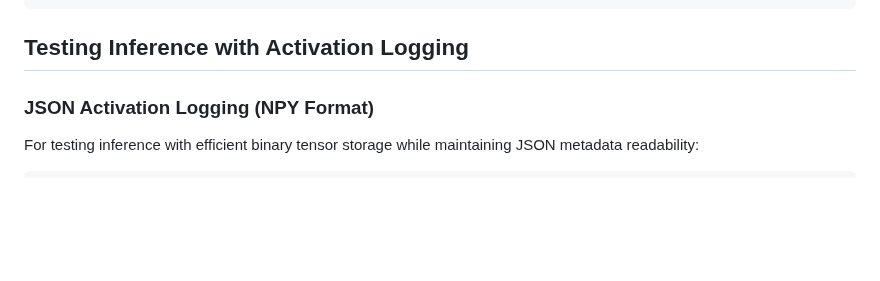
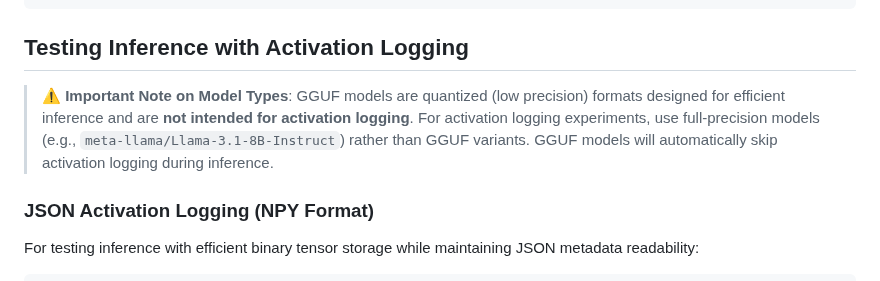
Before and after one commit to hyang0129/HalluLens, a Markdown page: README.md, the part around the change. Rendered like a GitHub page; blank space fills up the shorter version.

```diff
--- a/README.md
+++ b/README.md
@@ -142,6 +142,8 @@ train_halu_classifier(model, train_dataset, test_dataset)
 
 ## Testing Inference with Activation Logging
 
+> **⚠️ Important Note on Model Types**: GGUF models are quantized (low precision) formats designed for efficient inference and are **not intended for activation logging**. For activation logging experiments, use full-precision models (e.g., `meta-llama/Llama-3.1-8B-Instruct`) rather than GGUF variants. GGUF models will automatically skip activation logging during inference.
+
 ### JSON Activation Logging (NPY Format)
 
 For testing inference with efficient binary tensor storage while maintaining JSON metadata readability:
```
